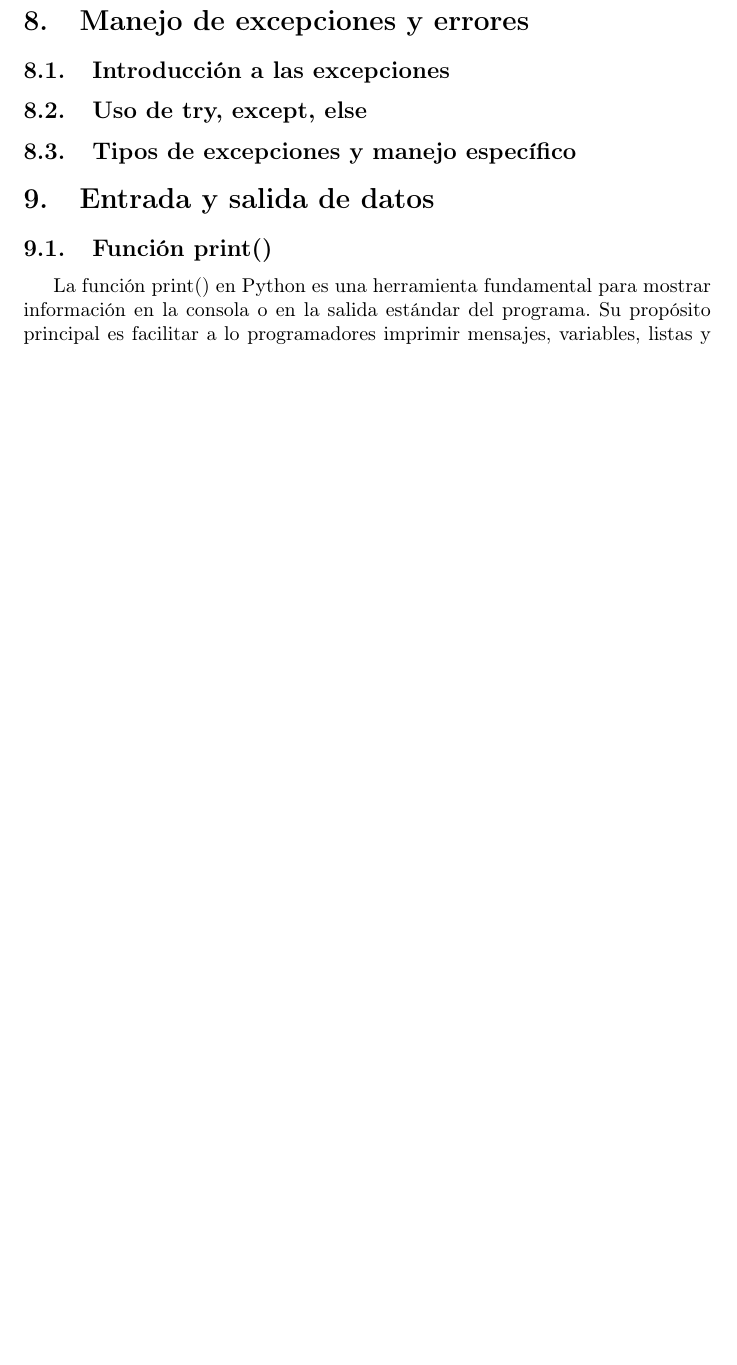
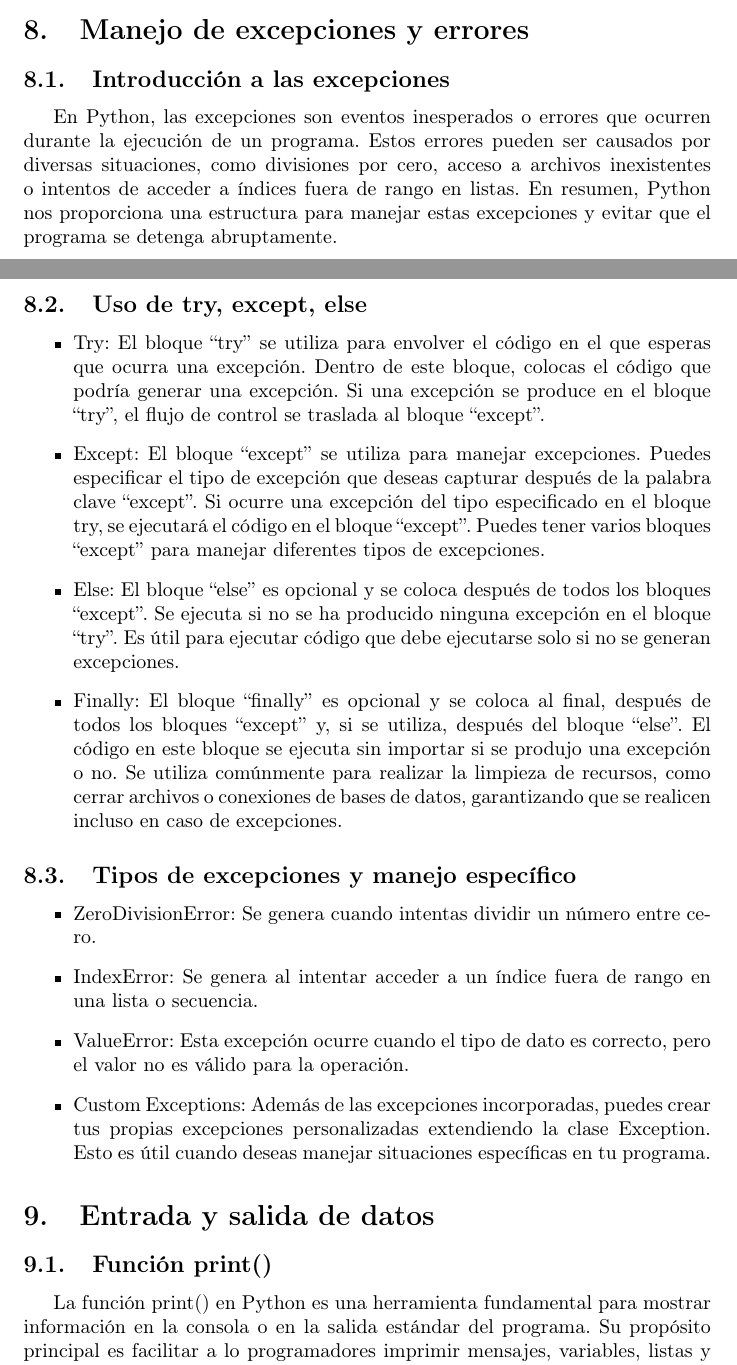
Before and after one commit to Javi205/Libro-python, a LaTeX document (libro.tex, which reads Manejo.tex): part of page 48 of 55 before the commit and two parts of pages 47 and 48 of 56 after it, the two joined at a grey line, cut so that both start at the same text, the shorter picture padded with empty space. Compiled offline with pdfLaTeX.

Commit message:
agregar texto manejo

```diff
--- a/Manejo.tex
+++ b/Manejo.tex
@@ -1,3 +1,18 @@
 \subsection{Introducción a las excepciones}
+En Python, las excepciones son eventos inesperados o errores que ocurren durante la ejecución de un programa. Estos errores pueden ser causados por diversas situaciones, como divisiones por cero, acceso a archivos inexistentes o intentos de acceder a índices fuera de rango en listas. En resumen, Python nos proporciona una estructura para manejar estas excepciones y evitar que el programa se detenga abruptamente.
+
 \subsection{Uso de try, except, else}
+\begin{itemize}
+    \item Try: El bloque ``try'' se utiliza para envolver el código en el que esperas que ocurra una excepción. Dentro de este bloque, colocas el código que podría generar una excepción. Si una excepción se produce en el bloque ``try'', el flujo de control se traslada al bloque ``except''.
+    \item Except: El bloque ``except'' se utiliza para manejar excepciones. Puedes especificar el tipo de excepción que deseas capturar después de la palabra clave ``except''. Si ocurre una excepción del tipo especificado en el bloque try, se ejecutará el código en el bloque ``except''. Puedes tener varios bloques ``except'' para manejar diferentes tipos de excepciones.
+    \item Else: El bloque ``else'' es opcional y se coloca después de todos los bloques ``except''. Se ejecuta si no se ha producido ninguna excepción en el bloque ``try''. Es útil para ejecutar código que debe ejecutarse solo si no se generan excepciones.
+    \item Finally: El bloque ``finally'' es opcional y se coloca al final, después de todos los bloques ``except'' y, si se utiliza, después del bloque ``else''. El código en este bloque se ejecuta sin importar si se produjo una excepción o no. Se utiliza comúnmente para realizar la limpieza de recursos, como cerrar archivos o conexiones de bases de datos, garantizando que se realicen incluso en caso de excepciones.
+\end{itemize}
+
 \subsection{Tipos de excepciones y manejo específico}
+\begin{itemize}
+    \item ZeroDivisionError: Se genera cuando intentas dividir un número entre cero.
+    \item IndexError: Se genera al intentar acceder a un índice fuera de rango en una lista o secuencia.
+    \item ValueError: Esta excepción ocurre cuando el tipo de dato es correcto, pero el valor no es válido para la operación.
+    \item Custom Exceptions: Además de las excepciones incorporadas, puedes crear tus propias excepciones personalizadas extendiendo la clase Exception. Esto es útil cuando deseas manejar situaciones específicas en tu programa.
+\end{itemize}
```
Also changed, not shown: 6 other files.
